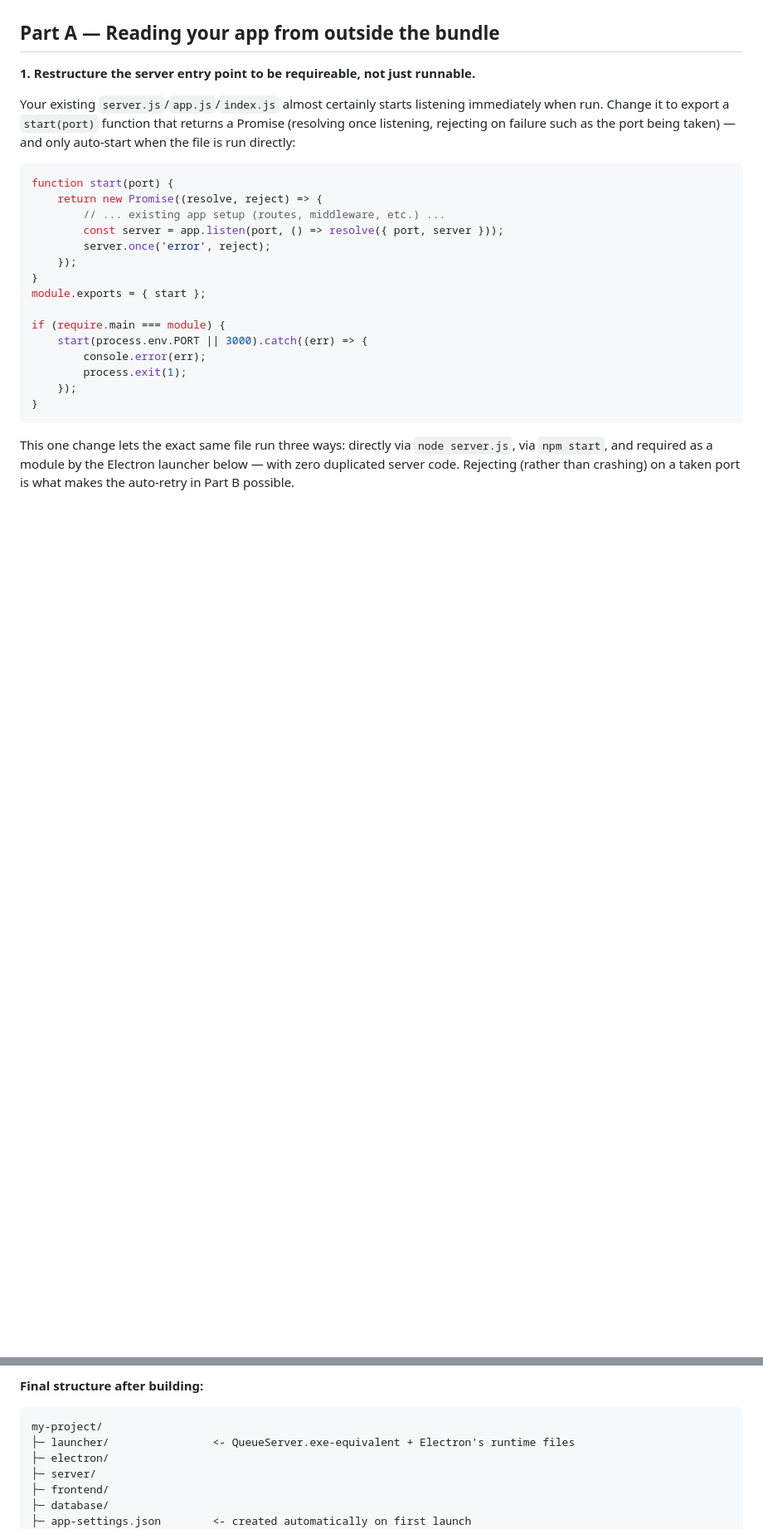
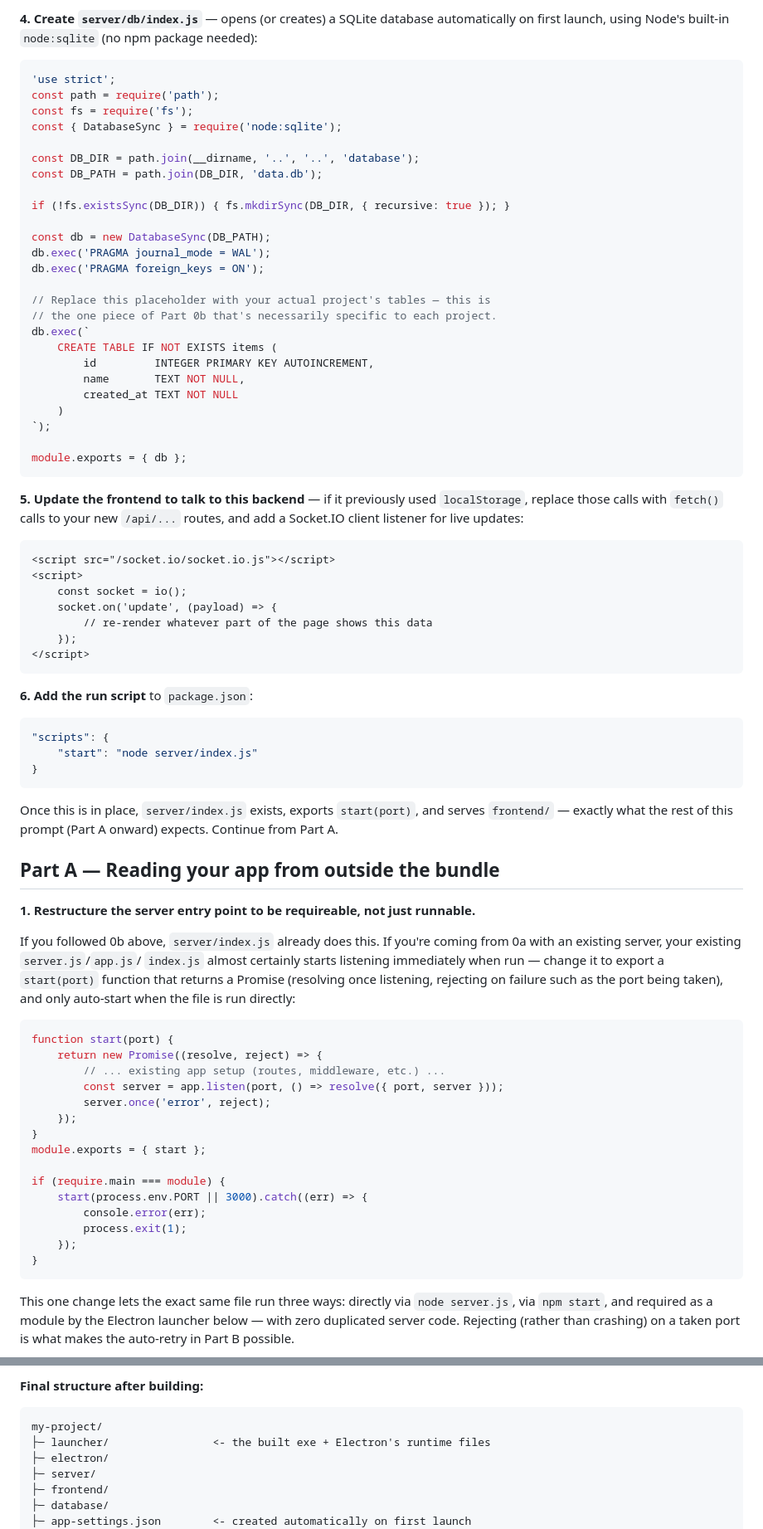
Before and after one commit to paoradox/JS-Portable-Queue-LAN, a Markdown page: APP_PORTABILITY_PROMPT.md, 2 parts joined by grey strips. Shown at 83% size. GitHub-like rendering; blank space fills up the shorter version.

````diff
--- a/APP_PORTABILITY_PROMPT.md
+++ b/APP_PORTABILITY_PROMPT.md
@@ -123,12 +205,71 @@ created later, in Part E, from the build output.)
+**4. Create `server/db/index.js`** — opens (or creates) a SQLite database
+automatically on first launch, using Node's built-in `node:sqlite` (no npm
+package needed):
+
+```javascript
+'use strict';
+const path = require('path');
+const fs = require('fs');
+const { DatabaseSync } = require('node:sqlite');
+
+const DB_DIR = path.join(__dirname, '..', '..', 'database');
+const DB_PATH = path.join(DB_DIR, 'data.db');
+
+if (!fs.existsSync(DB_DIR)) { fs.mkdirSync(DB_DIR, { recursive: true }); }
+
+const db = new DatabaseSync(DB_PATH);
+db.exec('PRAGMA journal_mode = WAL');
+db.exec('PRAGMA foreign_keys = ON');
+
+// Replace this placeholder with your actual project's tables — this is
+// the one piece of Part 0b that's necessarily specific to each project.
+db.exec(`
+    CREATE TABLE IF NOT EXISTS items (
+        id         INTEGER PRIMARY KEY AUTOINCREMENT,
+        name       TEXT NOT NULL,
+        created_at TEXT NOT NULL
+    )
+`);
+
+module.exports = { db };
+```
+
+**5. Update the frontend to talk to this backend** — if it previously used
+`localStorage`, replace those calls with `fetch()` calls to your new
+`/api/...` routes, and add a Socket.IO client listener for live updates:
+
+```html
+<script src="/socket.io/socket.io.js"></script>
+<script>
+    const socket = io();
+    socket.on('update', (payload) => {
+        // re-render whatever part of the page shows this data
+    });
+</script>
+```
+
+**6. Add the run script** to `package.json`:
+
+```json
+"scripts": {
+    "start": "node server/index.js"
+}
+```
+
+Once this is in place, `server/index.js` exists, exports `start(port)`, and
+serves `frontend/` — exactly what the rest of this prompt (Part A onward)
+expects. Continue from Part A.
 
 ## Part A — Reading your app from outside the bundle
 
 **1. Restructure the server entry point to be requireable, not just runnable.**
 
-Your existing `server.js`/`app.js`/`index.js` almost certainly starts
-listening immediately when run. Change it to export a `start(port)` function
-that returns a Promise (resolving once listening, rejecting on failure such
-as the port being taken) — and only auto-start when the file is run directly:
+If you followed 0b above, `server/index.js` already does this. If you're
+coming from 0a with an existing server, your existing `server.js`/`app.js`/
+`index.js` almost certainly starts listening immediately when run — change
+it to export a `start(port)` function that returns a Promise (resolving once
+listening, rejecting on failure such as the port being taken), and only
+auto-start when the file is run directly:
 
 ```javascript
 function start(port) {
@@ -445,7 +586,7 @@ fixed depth, this works with zero code changes — the executable finds your
 
 ```text
 my-project/
-├─ launcher/                <- QueueServer.exe-equivalent + Electron's runtime files
+├─ launcher/                <- the built exe + Electron's runtime files
 ├─ electron/
 ├─ server/
 ├─ frontend/
````
Also changed, not shown: other parts of APP_PORTABILITY_PROMPT.md (+105 -21 lines).
